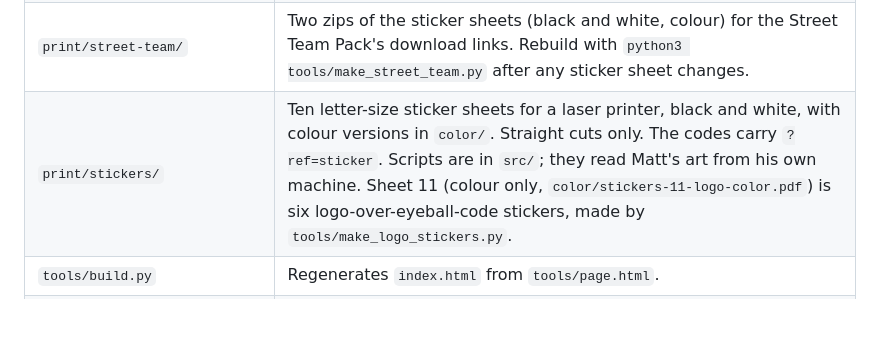
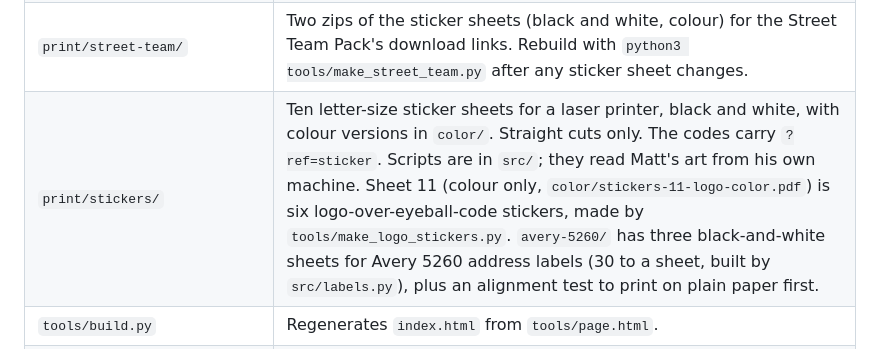
Before and after one commit to megazinehq/megazinehq.github.io, a Markdown page: README.md, the part around the change. GitHub-like rendering; blank space fills up the shorter version.

Commit message:
Note the Avery 5260 stickers in README and HANDOFF
Co-Authored-By: Claude Opus 5.5 <noreply@anthropic.com>

```diff
--- a/README.md
+++ b/README.md
@@ -15,7 +15,7 @@ Each issue is one sheet of paper folded into an 8-page mini-zine. Every code on
 | `tools/make_sheet.py` | Regenerates the PDFs from `works.json`. |
 | `tools/make_flier.py` | Wall flier with ten tear-off QR tabs (`print/flier.pdf`), run through a fake photocopier (`--clean` skips that). Needs `pypdfium2 numpy pillow scipy` too. The codes carry `?ref=flier`, so GoatCounter lists "flier" under referrers. Uses the logo font in `tools/fonts/` (Bowlby One SC, OFL). |
 | `print/street-team/` | Two zips of the sticker sheets (black and white, colour) for the Street Team Pack's download links. Rebuild with `python3 tools/make_street_team.py` after any sticker sheet changes. |
-| `print/stickers/` | Ten letter-size sticker sheets for a laser printer, black and white, with colour versions in `color/`. Straight cuts only. The codes carry `?ref=sticker`. Scripts are in `src/`; they read Matt's art from his own machine. Sheet 11 (colour only, `color/stickers-11-logo-color.pdf`) is six logo-over-eyeball-code stickers, made by `tools/make_logo_stickers.py`. |
+| `print/stickers/` | Ten letter-size sticker sheets for a laser printer, black and white, with colour versions in `color/`. Straight cuts only. The codes carry `?ref=sticker`. Scripts are in `src/`; they read Matt's art from his own machine. Sheet 11 (colour only, `color/stickers-11-logo-color.pdf`) is six logo-over-eyeball-code stickers, made by `tools/make_logo_stickers.py`. `avery-5260/` has three black-and-white sheets for Avery 5260 address labels (30 to a sheet, built by `src/labels.py`), plus an alignment test to print on plain paper first. |
 | `tools/build.py` | Regenerates `index.html` from `tools/page.html`. |
 | `tools/page.html` (`eyeqr` script) | The masthead's eyeball QR code for https://megazine.org/: the QR grid (`ROWS`, error correction H) is drawn as eyes that follow the pointer. Keep each finder square a plain dark frame; eyes on the frames stop it scanning. |
 | `media/` | Images for works (paintings, screenshots). |
```
Also changed, not shown: HANDOFF.md (+4 -0 lines).
